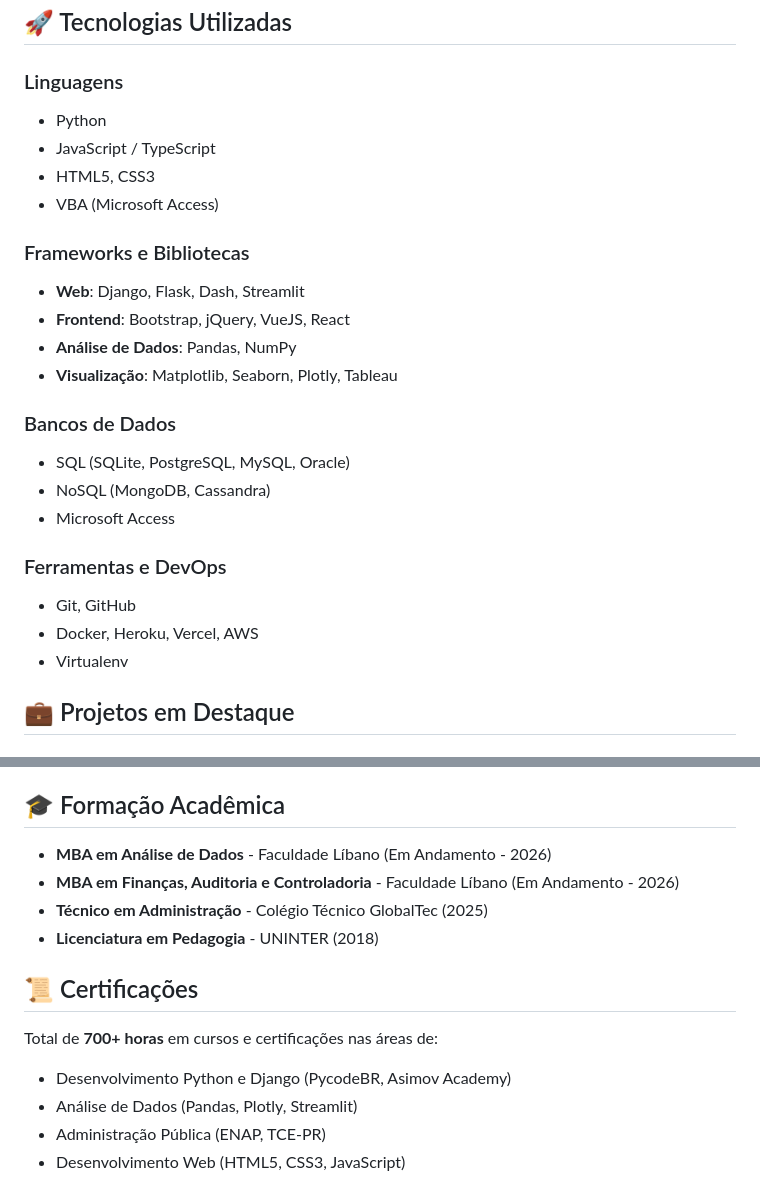
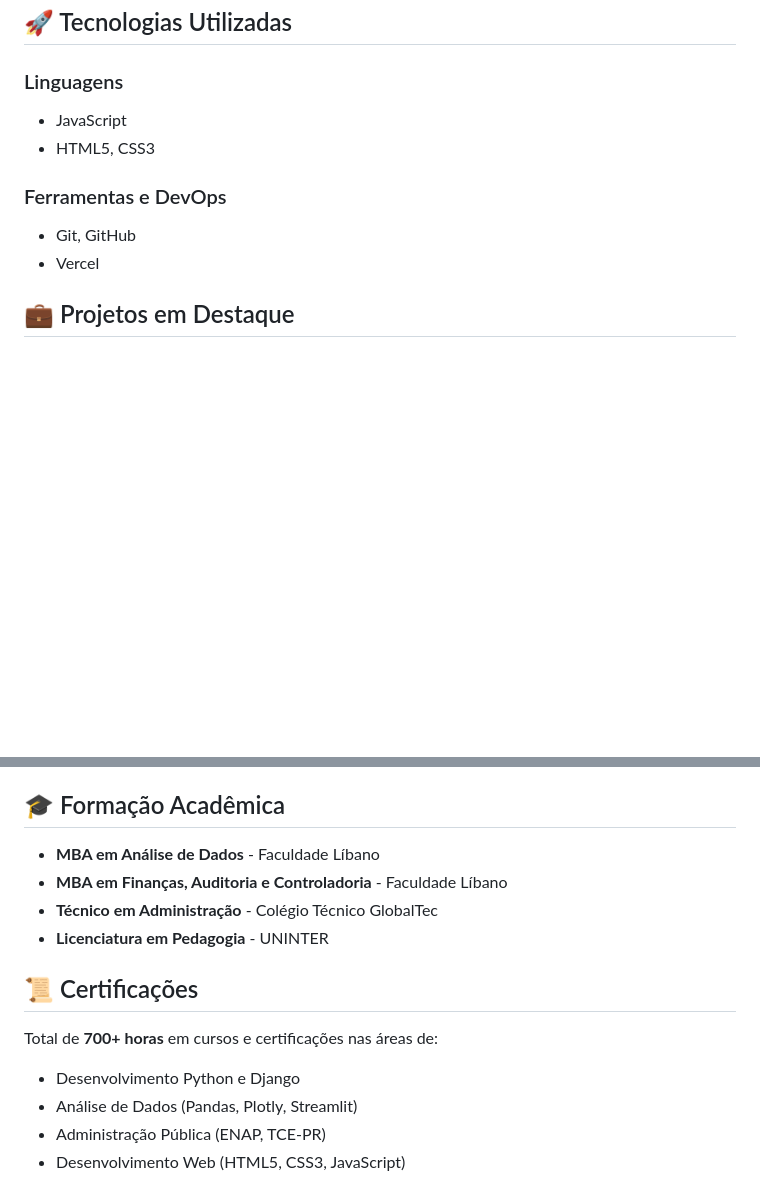
Before and after one commit to denisms7/portifolio_dms, a Markdown page: README.md, 2 parts joined by grey strips. Drawn GitHub-style; blank space fills up the shorter version.

```diff
--- a/README.md
+++ b/README.md
@@ -13,26 +13,12 @@ Aqui você encontrará soluções voltadas para automação, visualização de d
 ## 🚀 Tecnologias Utilizadas
 
 ### Linguagens
-- Python
-- JavaScript / TypeScript
+- JavaScript
 - HTML5, CSS3
-- VBA (Microsoft Access)
-
-### Frameworks e Bibliotecas
-- **Web**: Django, Flask, Dash, Streamlit
-- **Frontend**: Bootstrap, jQuery, VueJS, React
-- **Análise de Dados**: Pandas, NumPy
-- **Visualização**: Matplotlib, Seaborn, Plotly, Tableau
-
-### Bancos de Dados
-- SQL (SQLite, PostgreSQL, MySQL, Oracle)
-- NoSQL (MongoDB, Cassandra)
-- Microsoft Access
 
 ### Ferramentas e DevOps
 - Git, GitHub
-- Docker, Heroku, Vercel, AWS
-- Virtualenv
+- Vercel
 
 ## 💼 Projetos em Destaque
 
@@ -66,15 +52,14 @@ Projeto de análise de dados para responder questionamentos de CEO fictício sob
 
 ## 🎓 Formação Acadêmica
 
-- **MBA em Análise de Dados** - Faculdade Líbano (Em Andamento - 2026)
-- **MBA em Finanças, Auditoria e Controladoria** - Faculdade Líbano (Em Andamento - 2026)
-- **Técnico em Administração** - Colégio Técnico GlobalTec (2025)
-- **Licenciatura em Pedagogia** - UNINTER (2018)
-
+- **MBA em Análise de Dados** - Faculdade Líbano
+- **MBA em Finanças, Auditoria e Controladoria** - Faculdade Líbano
+- **Técnico em Administração** - Colégio Técnico GlobalTec
+- **Licenciatura em Pedagogia** - UNINTER
 ## 📜 Certificações
 
 Total de **700+ horas** em cursos e certificações nas áreas de:
-- Desenvolvimento Python e Django (PycodeBR, Asimov Academy)
+- Desenvolvimento Python e Django
 - Análise de Dados (Pandas, Plotly, Streamlit)
 - Administração Pública (ENAP, TCE-PR)
 - Desenvolvimento Web (HTML5, CSS3, JavaScript)
```
